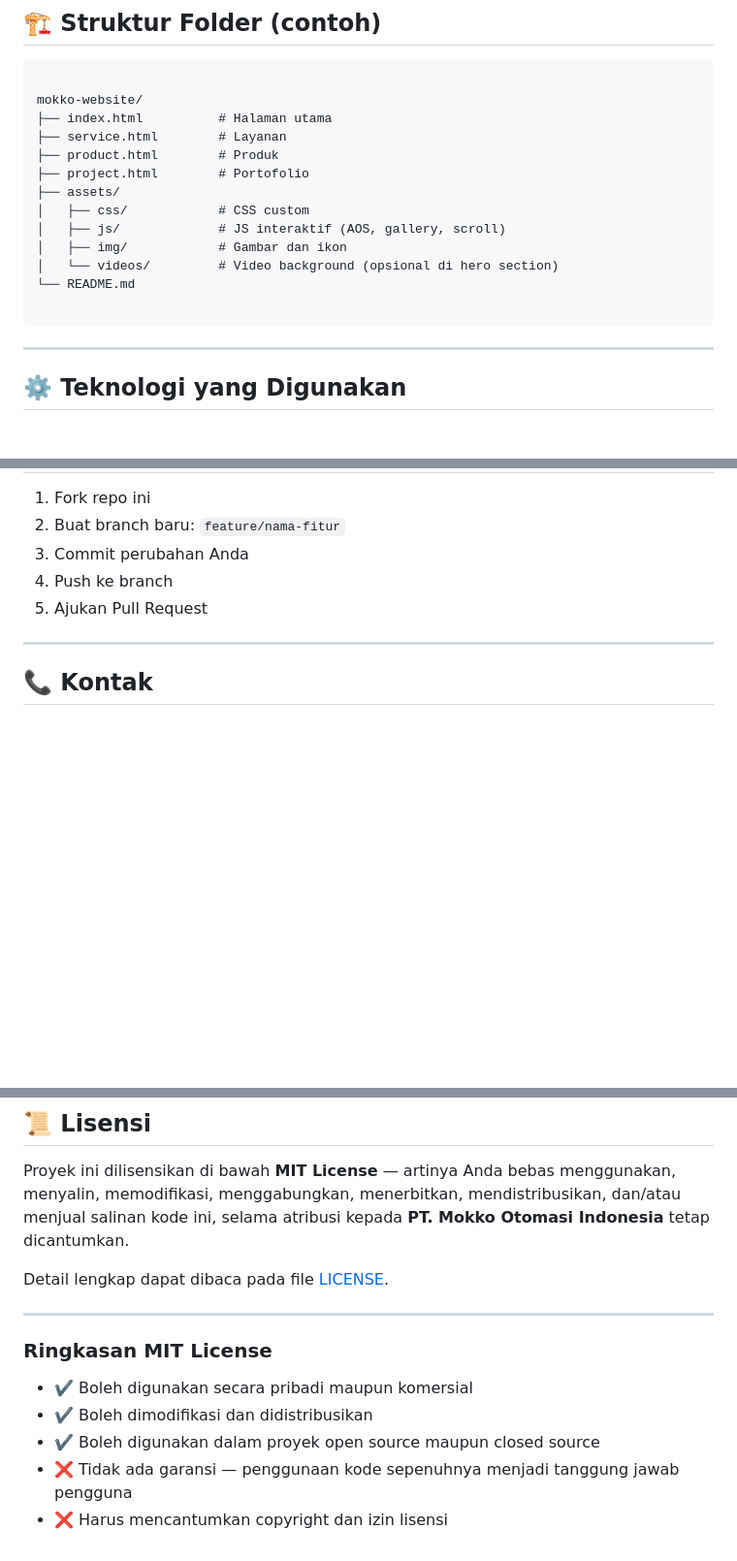
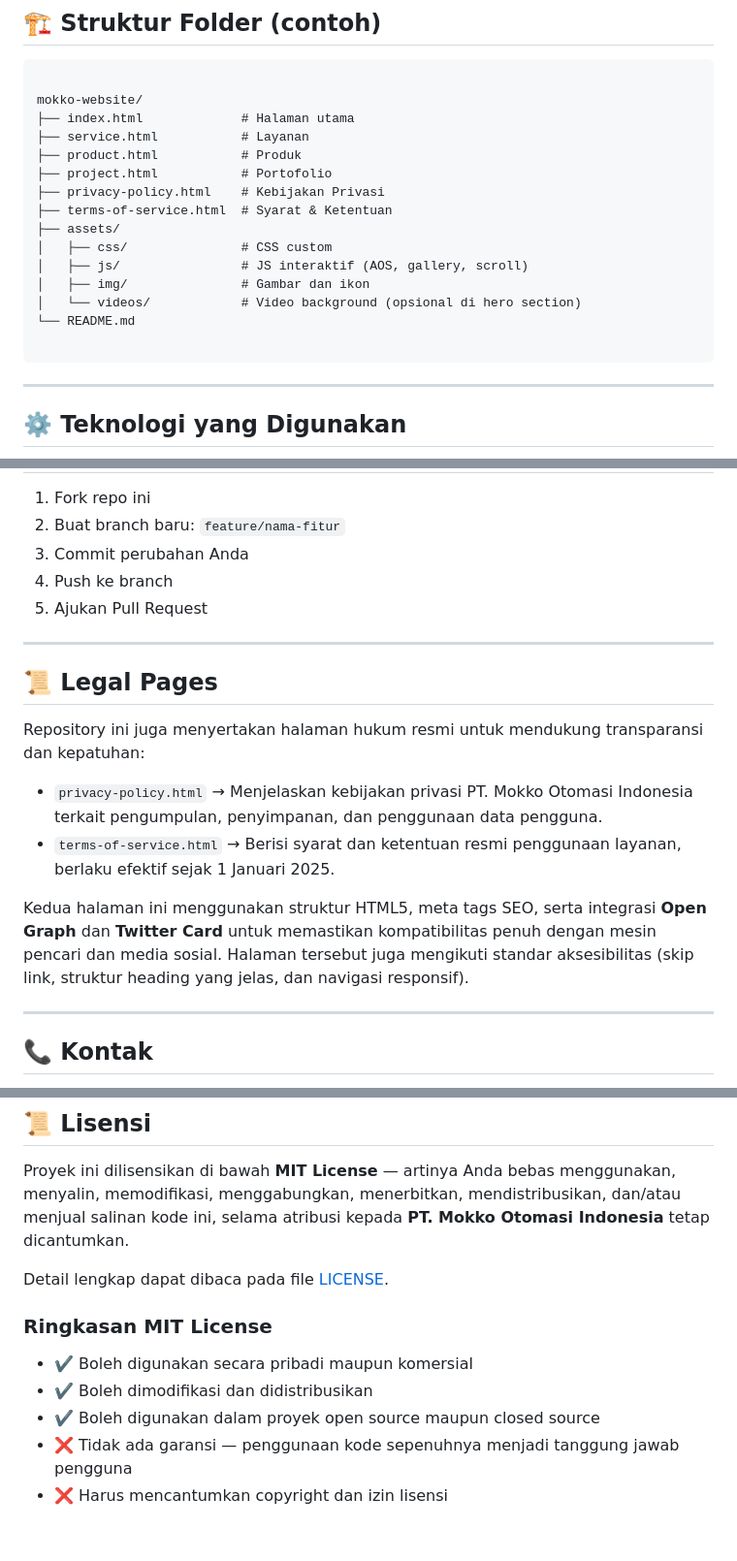
Before and after one commit to edo-z/Company-Profile-PT.Mokko-Otomasi-Indoneisa, a Markdown page: README.md, 3 parts joined by grey strips. Shown at 97% size. Rendered like a GitHub page; blank space fills up the shorter version.

`````diff
--- a/README.md
+++ b/README.md
@@ -51,18 +53,20 @@ Dibangun menggunakan **HTML5, CSS3 (Tailwind CSS), dan JavaScript** dengan desai
 ```
 
 mokko-website/
-├── index.html          # Halaman utama
-├── service.html        # Layanan
-├── product.html        # Produk
-├── project.html        # Portofolio
+├── index.html             # Halaman utama
+├── service.html           # Layanan
+├── product.html           # Produk
+├── project.html           # Portofolio
+├── privacy-policy.html    # Kebijakan Privasi
+├── terms-of-service.html  # Syarat & Ketentuan
 ├── assets/
-│   ├── css/            # CSS custom
-│   ├── js/             # JS interaktif (AOS, gallery, scroll)
-│   ├── img/            # Gambar dan ikon
-│   └── videos/         # Video background (opsional di hero section)
+│   ├── css/               # CSS custom
+│   ├── js/                # JS interaktif (AOS, gallery, scroll)
+│   ├── img/               # Gambar dan ikon
+│   └── videos/            # Video background (opsional di hero section)
 └── README.md
 
-```
+````
 
 ---
 
@@ -118,6 +122,18 @@ Akses di:
 
 ---
 
+## 📜 Legal Pages
+
+Repository ini juga menyertakan halaman hukum resmi untuk mendukung transparansi dan kepatuhan:
+
+* `privacy-policy.html` → Menjelaskan kebijakan privasi PT. Mokko Otomasi Indonesia terkait pengumpulan, penyimpanan, dan penggunaan data pengguna.
+* `terms-of-service.html` → Berisi syarat dan ketentuan resmi penggunaan layanan, berlaku efektif sejak 1 Januari 2025.
+
+Kedua halaman ini menggunakan struktur HTML5, meta tags SEO, serta integrasi **Open Graph** dan **Twitter Card** untuk memastikan kompatibilitas penuh dengan mesin pencari dan media sosial.
+Halaman tersebut juga mengikuti standar aksesibilitas (skip link, struktur heading yang jelas, dan navigasi responsif).
+
+---
+
 ## 📞 Kontak
 
 **PT. Mokko Otomasi Indonesia**
@@ -134,11 +150,10 @@ Proyek ini dilisensikan di bawah **MIT License** — artinya Anda bebas mengguna
 
 Detail lengkap dapat dibaca pada file [LICENSE](LICENSE).
 
----
+### Ringkasan MIT License
 
-### Ringkasan MIT License
-- ✔️ Boleh digunakan secara pribadi maupun komersial
-- ✔️ Boleh dimodifikasi dan didistribusikan
-- ✔️ Boleh digunakan dalam proyek open source maupun closed source
-- ❌ Tidak ada garansi — penggunaan kode sepenuhnya menjadi tanggung jawab pengguna
-- ❌ Harus mencantumkan copyright dan izin lisensi
+* ✔️ Boleh digunakan secara pribadi maupun komersial
+* ✔️ Boleh dimodifikasi dan didistribusikan
+* ✔️ Boleh digunakan dalam proyek open source maupun closed source
+* ❌ Tidak ada garansi — penggunaan kode sepenuhnya menjadi tanggung jawab pengguna
+* ❌ Harus mencantumkan copyright dan izin lisensi
`````
Also changed, not shown: other parts of README.md (+3 -1 lines).
